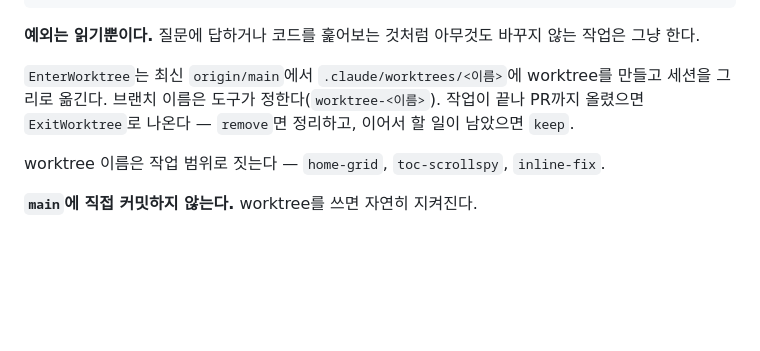
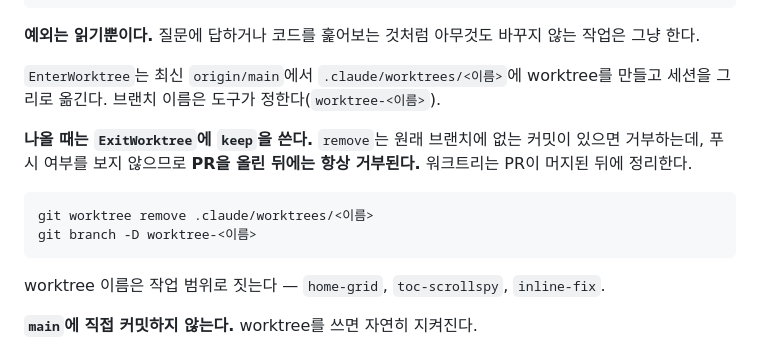
Before and after one commit to sanggi-wjg/tistory-theme, a Markdown page: CLAUDE.md, the part around the change. GitHub-like rendering; blank space fills up the shorter version.

Commit message:
ExitWorktree 안내 정정 — remove는 PR 후 항상 거부된다
"remove면 정리하고"라고 썼는데 틀렸다. ExitWorktree --remove는 원래 브랜치에
없는 커밋이 있으면 거부하며, 푸시 여부를 보지 않는다. 즉 PR을 올린 뒤에는
항상 거부된다. 이대로 두면 다음 세션이 같은 벽에 부딪힌다.

keep으로 나오고, 워크트리는 PR 머지 후 git worktree remove로 정리하도록
바꿨다. 정리 명령도 함께 적었다.

이 PR을 리뷰하다 발견했다.

Co-Authored-By: Claude Opus 5 (1M context) <noreply@anthropic.com>

````diff
--- a/CLAUDE.md
+++ b/CLAUDE.md
@@ -22,7 +22,14 @@
 
 **예외는 읽기뿐이다.** 질문에 답하거나 코드를 훑어보는 것처럼 아무것도 바꾸지 않는 작업은 그냥 한다.
 
-`EnterWorktree`는 최신 `origin/main`에서 `.claude/worktrees/<이름>`에 worktree를 만들고 세션을 그리로 옮긴다. 브랜치 이름은 도구가 정한다(`worktree-<이름>`). 작업이 끝나 PR까지 올렸으면 `ExitWorktree`로 나온다 — `remove`면 정리하고, 이어서 할 일이 남았으면 `keep`.
+`EnterWorktree`는 최신 `origin/main`에서 `.claude/worktrees/<이름>`에 worktree를 만들고 세션을 그리로 옮긴다. 브랜치 이름은 도구가 정한다(`worktree-<이름>`).
+
+**나올 때는 `ExitWorktree`에 `keep`을 쓴다.** `remove`는 원래 브랜치에 없는 커밋이 있으면 거부하는데, 푸시 여부를 보지 않으므로 **PR을 올린 뒤에는 항상 거부된다.** 워크트리는 PR이 머지된 뒤에 정리한다.
+
+```bash
+git worktree remove .claude/worktrees/<이름>
+git branch -D worktree-<이름>
+```
 
 worktree 이름은 작업 범위로 짓는다 — `home-grid`, `toc-scrollspy`, `inline-fix`.
 
````
